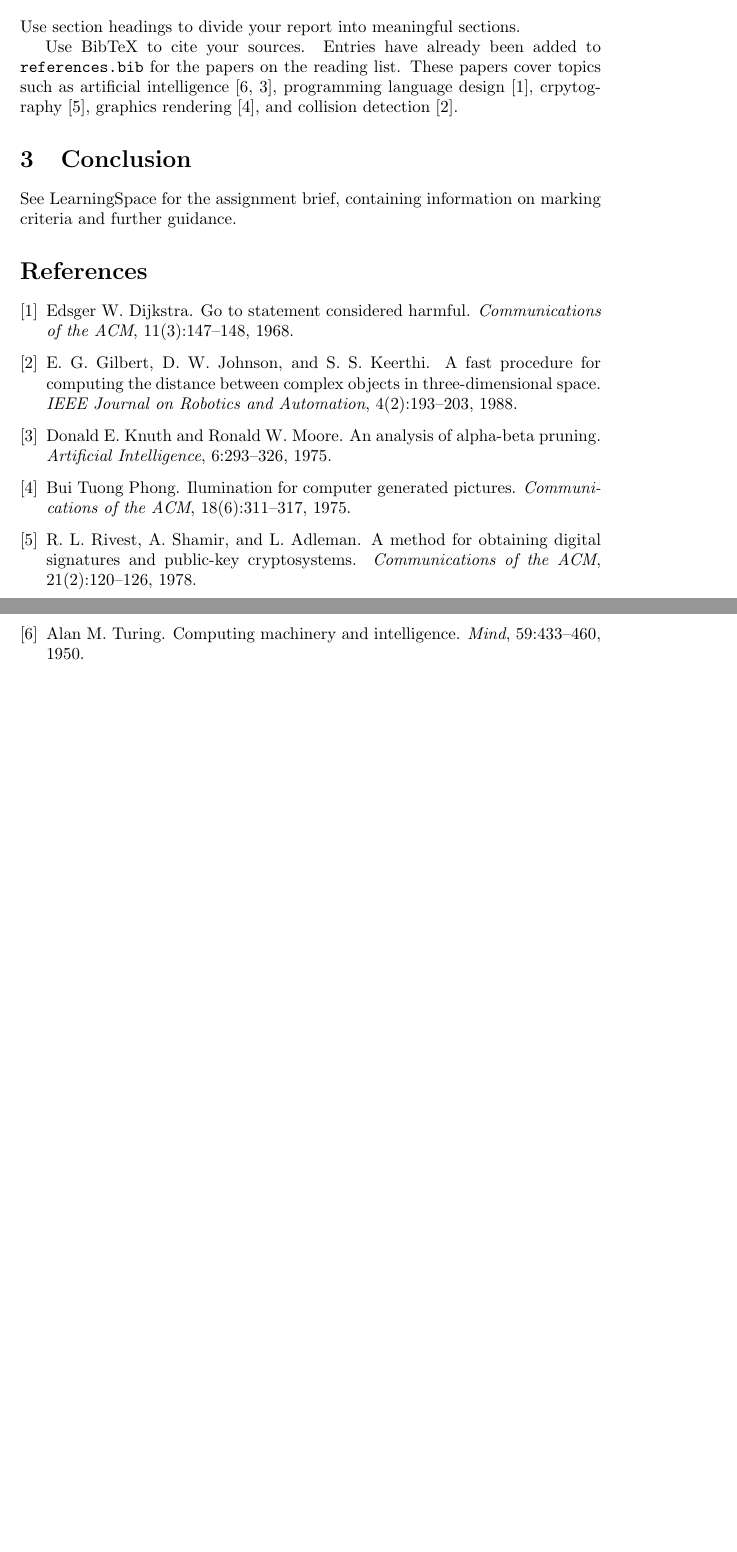
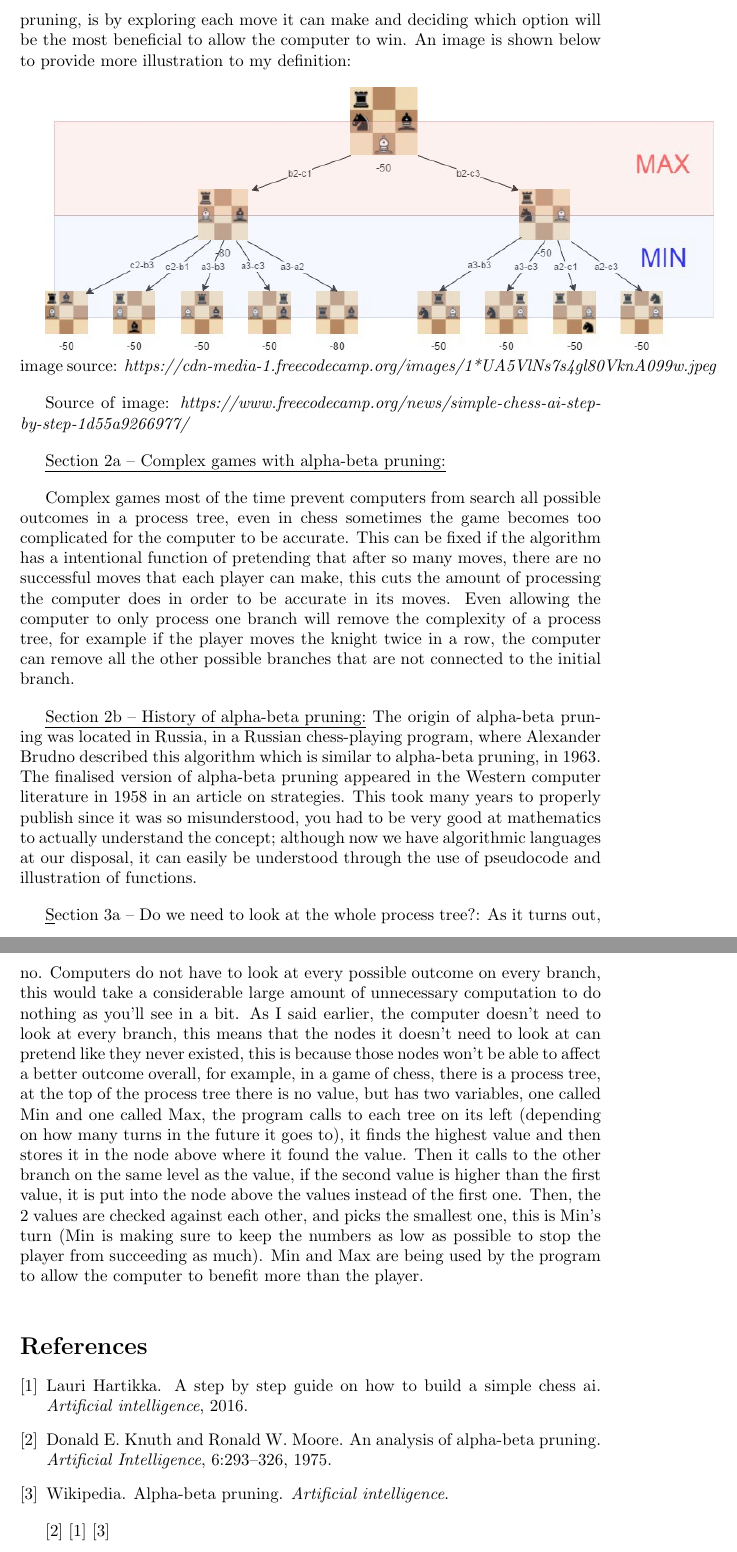
Before and after one commit to ZenithEmber/comp110-journal, a LaTeX document (main.tex): two parts of pages 1 and 2 of 2 before the commit and two parts of pages 2 and 3 of 3 after it, joined at a grey line, cut at the place of the change, the shorter picture padded with empty space. Compiled offline with pdfLaTeX.

Commit message:
Edited the main.tex file to contain my research journal, fit with an image, underlining, paragraphing, and references.

```diff
--- a/main.tex
+++ b/main.tex
@@ -17,2 +20 @@ This is the template project for COMP110 Assignment 2: Research Journal.
 
-\section{Another section heading}
@@ -19,13 +25,29 @@ This is the template project for COMP110 Assignment 2: Research Journal.
+To really see what alpha-beta pruning is, you need to look at a process tree. As an example, we will talk about the game Chess, and how a computer plays chess. The computer has what is called a process tree, and with this tree, it can determine what moves the player is going to make, for example the player can move one of 2 knights in 4 different places, or move one pawn forwards twice, or once. The longer the game is played, the more processes that could occur are shown in the tree, The computer will keep going down the process tree until the game has ended, either victory, draw or defeat. The way that chess computers use alpha-beta pruning, is by exploring each move it can make and deciding which option will be the most beneficial to allow the computer to win.
+An image is shown below to provide more illustration to my definition:
 
-Use section headings to divide your report into meaningful sections.
+\includegraphics[scale=0.5]{alpha-beta.jpeg}
+image source: \textit{https://cdn-media-1.freecodecamp.org/images/1*UA5VlNs7s4gl80VknA099w.jpeg}
 
-Use BibTeX to cite your sources. Entries have already been added to \texttt{references.bib} for the papers on the reading list.
-These papers cover topics such as artificial intelligence~\cite{turing1950_intelligence, knuth1975_alphabeta}, programming language design~\cite{dijkstra1968_goto}, crpytography~\cite{rivest1978_rsa}, graphics rendering~\cite{phong1975_illumination}, and collision detection~\cite{gilbert1988_gjk}.
+\par Source of image: \textit{https://www.freecodecamp.org/news/simple-chess-ai-step-by-step-1d55a9266977/}
 
-\section{Conclusion}
 
-See LearningSpace for the assignment brief, containing information on marking criteria and further guidance.
+\underline{Section 2a – Complex games with alpha-beta pruning:}
+
+Complex games most of the time prevent computers from search all possible outcomes in a process tree, even in chess sometimes the game becomes too complicated for the computer to be accurate. This can be fixed if the algorithm has a intentional function of pretending that after so many moves, there are no successful moves that each player can make, this cuts the amount of processing the computer does in order to be accurate in its moves. Even allowing the computer to only process one branch will remove the complexity of a process tree, for example if the player moves the knight twice in a row, the computer can remove all the other possible branches that are not connected to the initial branch.
+
+\underline{Section 2b – History of alpha-beta pruning:}
+The origin of alpha-beta pruning was located in Russia, in a Russian chess-playing program, where Alexander Brudno described this algorithm which is similar to alpha-beta pruning, in 1963. The finalised version of alpha-beta pruning appeared in the Western computer literature in 1958 in an article on strategies. This took many years to properly publish since it was so misunderstood, you had to be very good at mathematics to actually understand the concept; although now we have algorithmic languages at our disposal, it can easily be understood through the use of pseudocode and illustration of functions.
+
+\par
+\underline Section 3a – Do we need to look at the whole process tree?:
+As it turns out, no. Computers do not have to look at every possible outcome on every branch, this would take a considerable large amount of unnecessary computation to do nothing as you’ll see in a bit. As I said earlier, the computer doesn’t need to look at every branch, this means that the nodes it doesn’t need to look at can pretend like they never existed, this is because those nodes won’t be able to affect a better outcome overall, for example, in a game of chess, there is a process tree, at the top of the process tree there is no value, but has two variables, one called Min and one called Max, the program calls to each tree on its left (depending on how many turns in the future it goes to), it finds the highest value and then stores it in the node above where it found the value. Then it calls to the other branch on the same level as the value, if the second value is higher than the first value, it is put into the node above the values instead of the first one. Then, the 2 values are checked against each other, and picks the smallest one, this is Min’s turn (Min is making sure to keep the numbers as low as possible to stop the player from succeeding as much). Min and Max are being used by the program to allow the computer to benefit more than the player.
 
 \bibliographystyle{plain}
 \bibliography{references}
+
+\cite{knuth1975_alphabeta}
+\cite{Simple_chess_AI}
+\cite{Alpha_beta_pruning}
+
+
 \end{document}
```
Also changed, not shown: references.bib (+12 -0 lines), alpha-beta.jpeg (added), main.tex (19 more changed lines).
